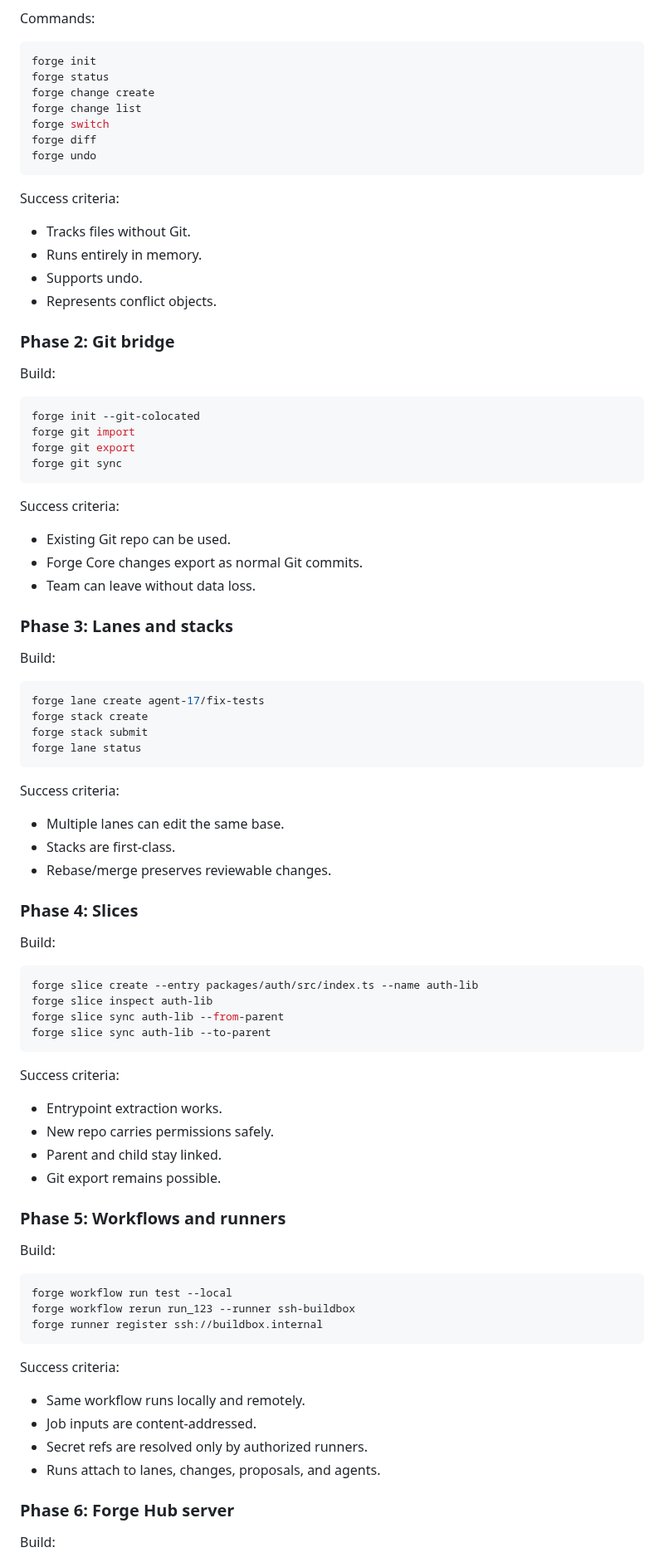
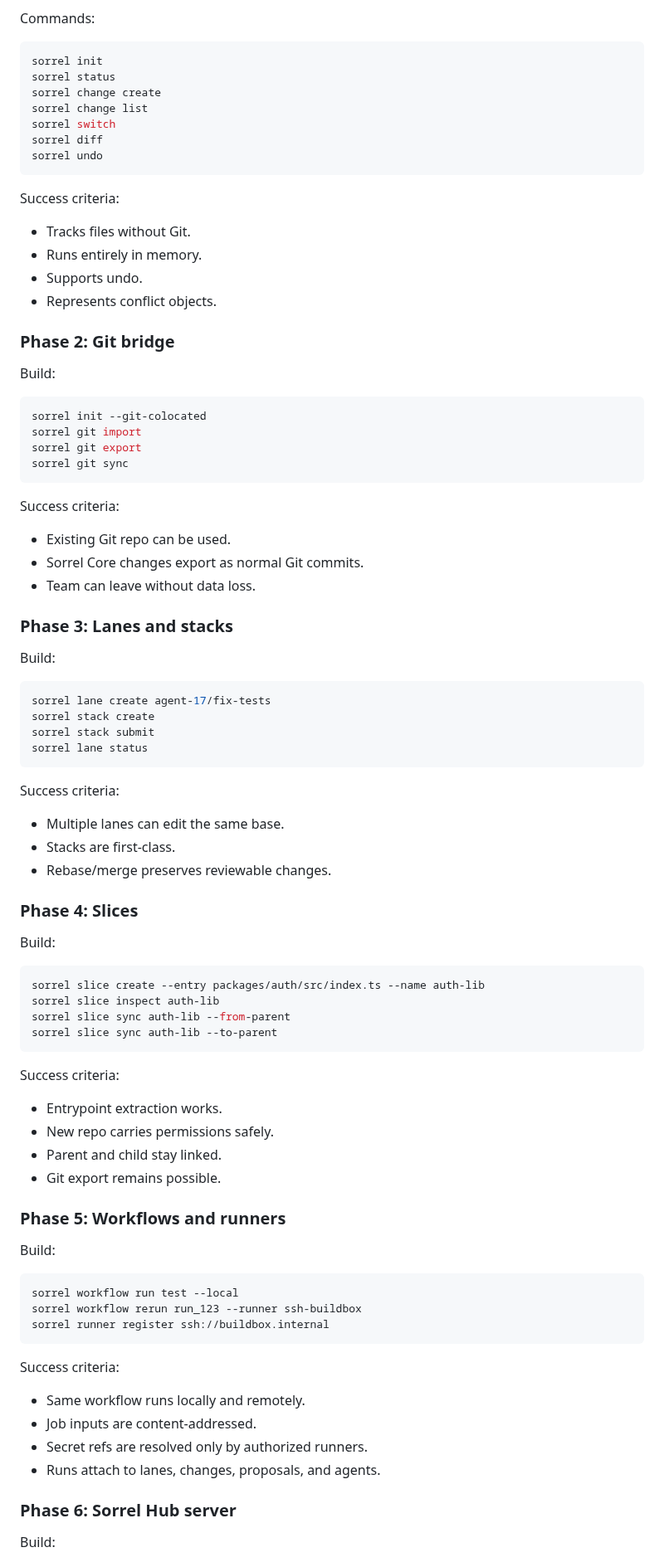
Before and after one commit to MGRAFF2006/sorrel, a Markdown page: AGENT_NATIVE_VERSION_CONTROL_REPORT.md, the part around one of its changes. Shown at 83% size. Drawn GitHub-style.

Commit message:
Rename report concept to Sorrel Core and Sorrel Hub
Co-authored-by: MGRAFF2006 <MGRAFF2006@users.noreply.github.com>

````diff
--- a/AGENT_NATIVE_VERSION_CONTROL_REPORT.md
+++ b/AGENT_NATIVE_VERSION_CONTROL_REPORT.md
@@ -1480,13 +1482,13 @@ Build:
 Commands:
 
 ```bash
-forge init
-forge status
-forge change create
-forge change list
-forge switch
-forge diff
-forge undo
+sorrel init
+sorrel status
+sorrel change create
+sorrel change list
+sorrel switch
+sorrel diff
+sorrel undo
 ```
 
 Success criteria:
@@ -1501,16 +1503,16 @@ Success criteria:
 Build:
 
 ```bash
-forge init --git-colocated
-forge git import
-forge git export
-forge git sync
+sorrel init --git-colocated
+sorrel git import
+sorrel git export
+sorrel git sync
 ```
 
 Success criteria:
 
 - Existing Git repo can be used.
-- Forge Core changes export as normal Git commits.
+- Sorrel Core changes export as normal Git commits.
 - Team can leave without data loss.
 
 ### Phase 3: Lanes and stacks
@@ -1518,10 +1520,10 @@ Success criteria:
 Build:
 
 ```bash
-forge lane create agent-17/fix-tests
-forge stack create
-forge stack submit
-forge lane status
+sorrel lane create agent-17/fix-tests
+sorrel stack create
+sorrel stack submit
+sorrel lane status
 ```
 
 Success criteria:
@@ -1535,10 +1537,10 @@ Success criteria:
 Build:
 
 ```bash
-forge slice create --entry packages/auth/src/index.ts --name auth-lib
-forge slice inspect auth-lib
-forge slice sync auth-lib --from-parent
-forge slice sync auth-lib --to-parent
+sorrel slice create --entry packages/auth/src/index.ts --name auth-lib
+sorrel slice inspect auth-lib
+sorrel slice sync auth-lib --from-parent
+sorrel slice sync auth-lib --to-parent
 ```
 
 Success criteria:
@@ -1553,9 +1555,9 @@ Success criteria:
 Build:
 
 ```bash
-forge workflow run test --local
-forge workflow rerun run_123 --runner ssh-buildbox
-forge runner register ssh://buildbox.internal
+sorrel workflow run test --local
+sorrel workflow rerun run_123 --runner ssh-buildbox
+sorrel runner register ssh://buildbox.internal
 ```
 
 Success criteria:
@@ -1565,7 +1567,7 @@ Success criteria:
 - Secret refs are resolved only by authorized runners.
 - Runs attach to lanes, changes, proposals, and agents.
 
-### Phase 6: Forge Hub server
+### Phase 6: Sorrel Hub server
 
 Build:
 
````
Also changed, not shown: other parts of AGENT_NATIVE_VERSION_CONTROL_REPORT.md (+91 -89 lines).
